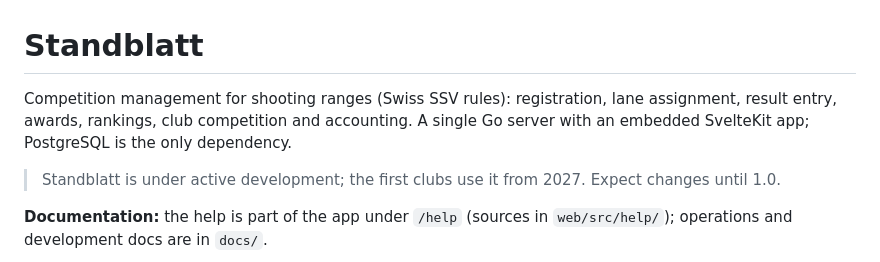
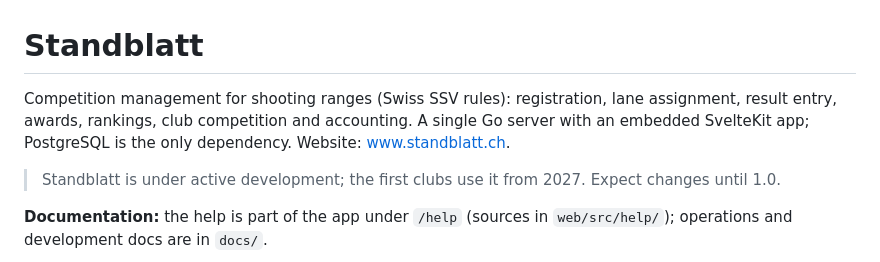
Before and after one commit to standblatt/server, a Markdown page: README.md, the part around the change. Drawn GitHub-style.

Commit message:
docs: link the website in the README

```diff
--- a/README.md
+++ b/README.md
@@ -1,6 +1,6 @@
 # Standblatt
 
-Competition management for shooting ranges (Swiss SSV rules): registration, lane assignment, result entry, awards, rankings, club competition and accounting. A single Go server with an embedded SvelteKit app; PostgreSQL is the only dependency.
+Competition management for shooting ranges (Swiss SSV rules): registration, lane assignment, result entry, awards, rankings, club competition and accounting. A single Go server with an embedded SvelteKit app; PostgreSQL is the only dependency. Website: [www.standblatt.ch](https://www.standblatt.ch).
 
 > Standblatt is under active development; the first clubs use it from 2027. Expect changes until 1.0.
 
```
